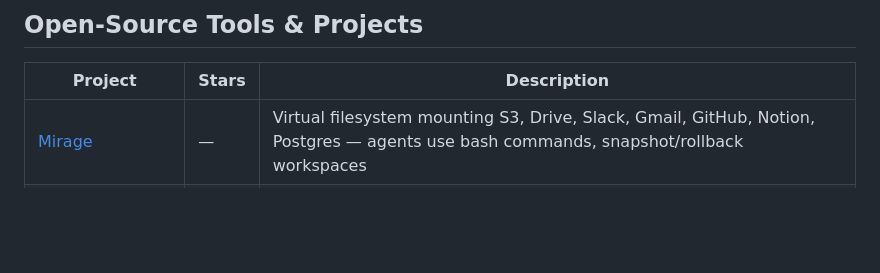
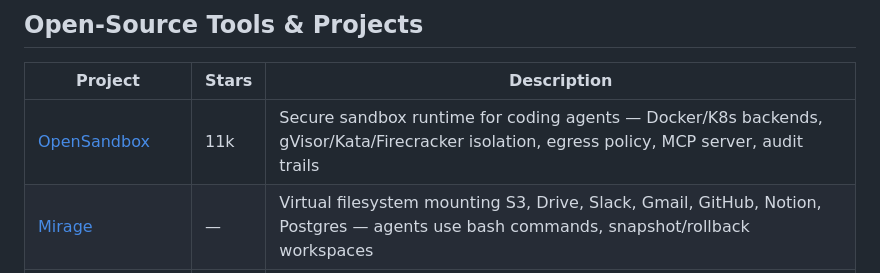
Before and after one commit to Mehtabk/DeeplyAgentic, a Markdown page: reading-list/README.md, the part around the change. Rendered like a GitHub page; blank space fills up the shorter version.

Commit message:
feat: add OpenSandbox (secure agent runtime) to reading list

```diff
--- a/reading-list/README.md
+++ b/reading-list/README.md
@@ -33,6 +33,7 @@ Updated weekly. Star this repo to stay current.
 
 | Project | Stars | Description |
 |---------|-------|-------------|
+| [OpenSandbox](https://github.com/alibaba/OpenSandbox) | 11k | Secure sandbox runtime for coding agents — Docker/K8s backends, gVisor/Kata/Firecracker isolation, egress policy, MCP server, audit trails |
 | [Mirage](https://github.com/strukto-ai/mirage) | — | Virtual filesystem mounting S3, Drive, Slack, Gmail, GitHub, Notion, Postgres — agents use bash commands, snapshot/rollback workspaces |
 | [Obsidian Second Brain](https://github.com/eugeniughelbur/obsidian-second-brain) | 1.5k | Writable agent memory via Obsidian — 43 commands, mutation over accumulation, works across Claude Code, Codex, Gemini, OpenCode |
 | [Deep Agents](https://github.com/langchain-ai/deep-agents) | — | LangChain's open-source Claude Code alternative — any LLM, sub-agents, persistent memory, checkpointing, MCP support |
```
